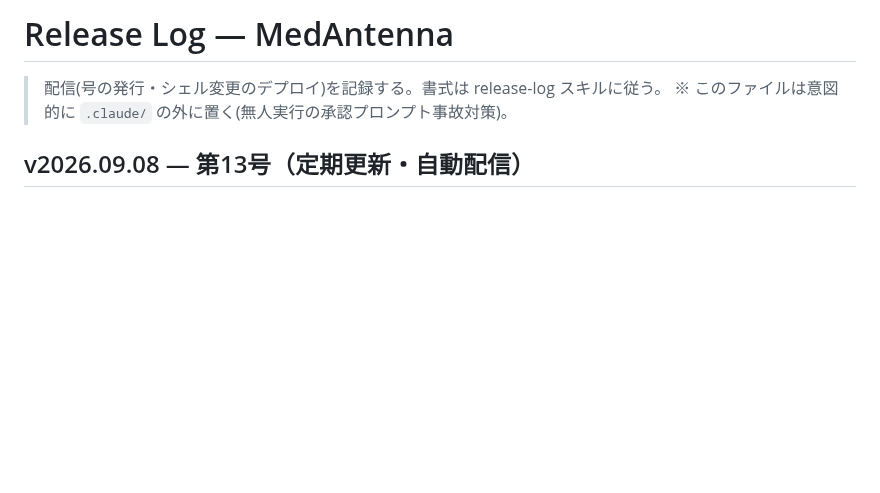
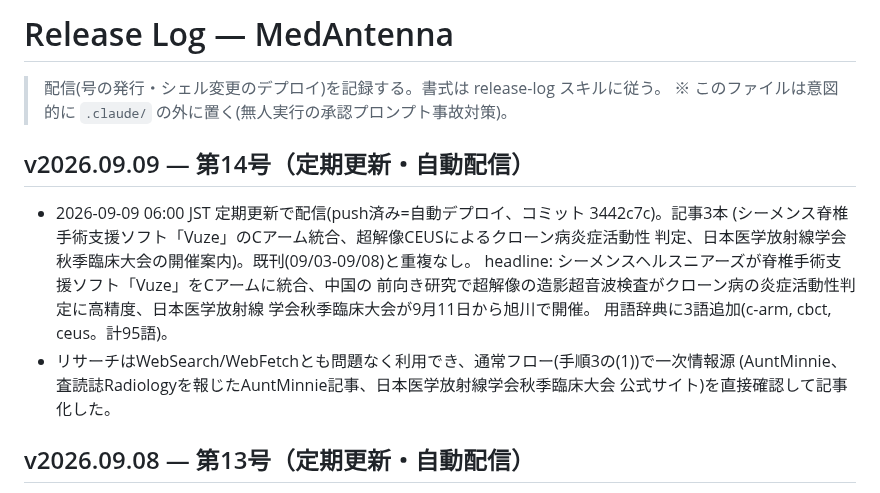
Before and after one commit to murakami-kaito-dev/MedAntenna, a Markdown page: docs/release-log.md, the part around the change. Drawn GitHub-style; blank space fills up the shorter version.

Commit message:
docs(release-log): receive v2026.09.09 を記録
Co-Authored-By: Claude Sonnet 5 <noreply@anthropic.com>
Claude-Session: https://claude.ai/code/session_01QmUCpjjwySgsE2kg6PFmai

```diff
--- a/docs/release-log.md
+++ b/docs/release-log.md
@@ -2,6 +2,19 @@
 
 > 配信(号の発行・シェル変更のデプロイ)を記録する。書式は release-log スキルに従う。
 > ※ このファイルは意図的に `.claude/` の外に置く(無人実行の承認プロンプト事故対策)。
+
+## v2026.09.09 — 第14号（定期更新・自動配信）
+
+- 2026-09-09 06:00 JST 定期更新で配信(push済み=自動デプロイ、コミット 3442c7c)。記事3本
+  (シーメンス脊椎手術支援ソフト「Vuze」のCアーム統合、超解像CEUSによるクローン病炎症活動性
+  判定、日本医学放射線学会秋季臨床大会の開催案内)。既刊(09/03-09/08)と重複なし。
+  headline: シーメンスヘルスニアーズが脊椎手術支援ソフト「Vuze」をCアームに統合、中国の
+  前向き研究で超解像の造影超音波検査がクローン病の炎症活動性判定に高精度、日本医学放射線
+  学会秋季臨床大会が9月11日から旭川で開催。
+  用語辞典に3語追加(c-arm, cbct, ceus。計95語)。
+- リサーチはWebSearch/WebFetchとも問題なく利用でき、通常フロー(手順3の(1))で一次情報源
+  (AuntMinnie、査読誌Radiologyを報じたAuntMinnie記事、日本医学放射線学会秋季臨床大会
+  公式サイト)を直接確認して記事化した。
 
 ## v2026.09.08 — 第13号（定期更新・自動配信）
 
```
